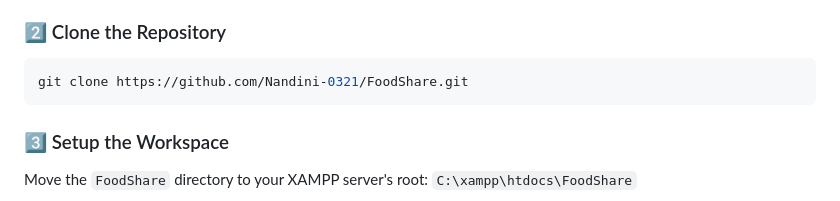
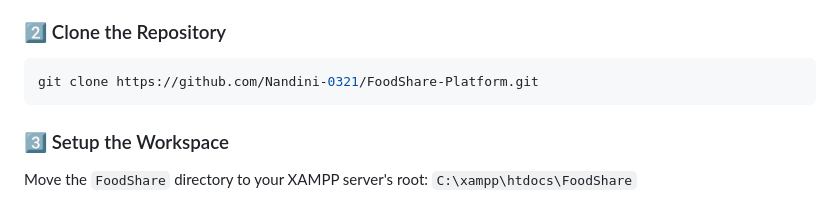
Before and after one commit to Nandini-0321/FoodShare-Platform, a Markdown page: README.md, the part around one of its changes. Rendered like a GitHub page.

````diff
--- a/README.md
+++ b/README.md
@@ -100,7 +100,7 @@ Follow these steps to get your local development environment running:
 
 ### 2️⃣ Clone the Repository
 ```bash
-git clone https://github.com/Nandini-0321/FoodShare.git
+git clone https://github.com/Nandini-0321/FoodShare-Platform.git
 ```
 
 ### 3️⃣ Setup the Workspace
````
Also changed, not shown: other parts of README.md (+3 -3 lines).
